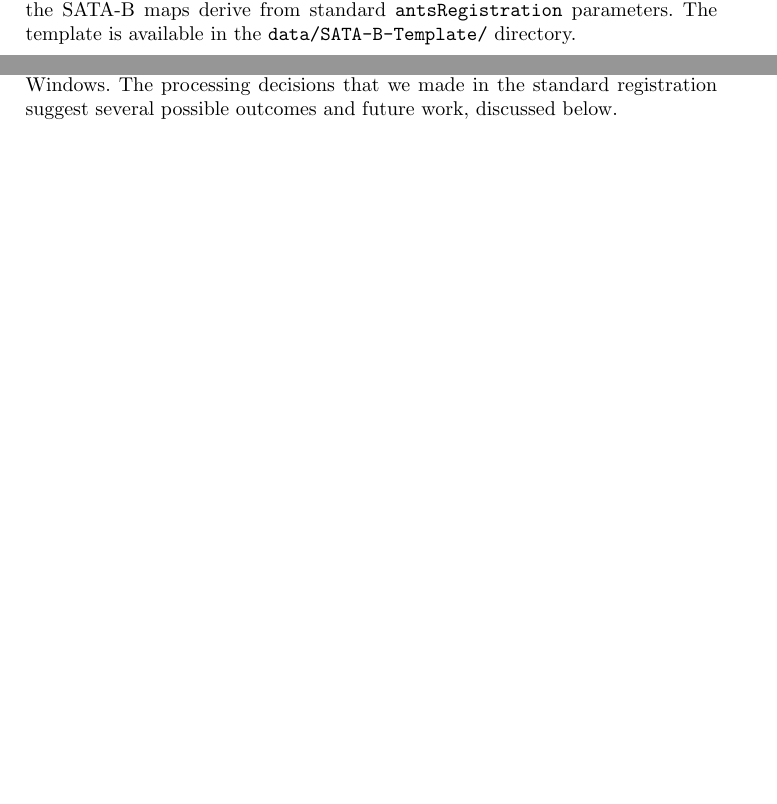
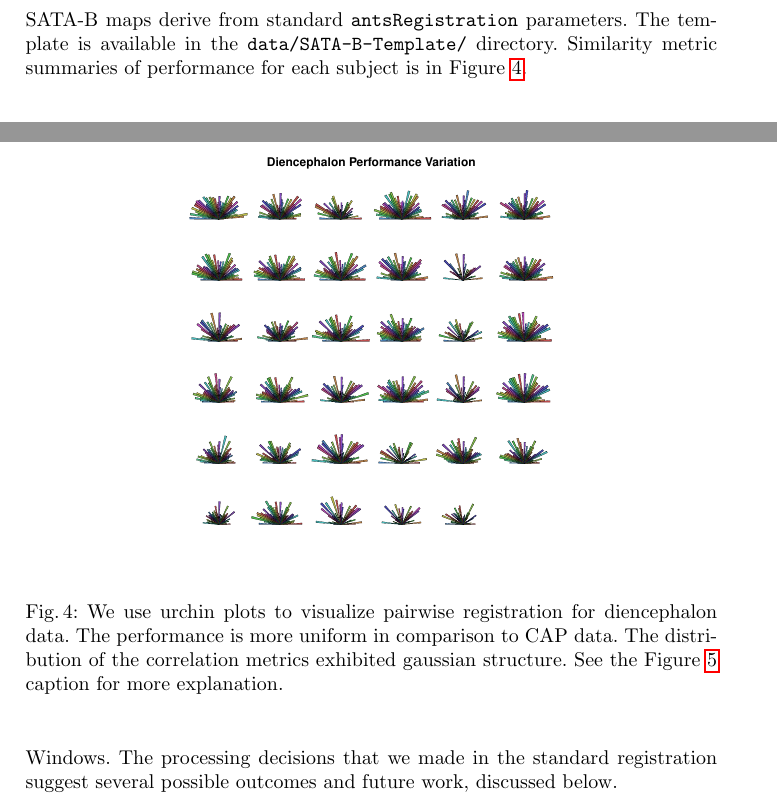
Before and after one commit to stnava/KnobSock, a LaTeX thesis (src/knobsock.tex): two parts of pages 3 and 6 of 10 before the commit and two parts of pages 4 and 7 of 10 after it, joined at a grey line, cut so that both start at the same text, the shorter picture padded with empty space. The pictures show the PDF file src/knobsock.pdf that the author committed with the source.

Commit message:
ENH: diencephalon

```diff
--- a/src/knobsock.tex
+++ b/src/knobsock.tex
@@ -266,7 +266,8 @@ mapping composes with the inverse of the subject $m$ to template
 mapping to create the final mapping between subject $n$ and subject $m$.
 The affine and deformable components of the SATA-B maps derive from
 standard \texttt{antsRegistration} parameters.  The template is
-available in the \texttt{data/SATA-B-Template/} directory.
+available in the \texttt{data/SATA-B-Template/} directory.  Similarity
+metric summaries of performance for each subject is in Figure~\ref{fig:DIEvar}.
 
 \subsection{Dog Leg Multi-Modality Data (SATA-L)}
 \begin{figure}[t]
@@ -354,6 +355,16 @@ registration focus improves robustness to extra-cardiac features.}
 
 \begin{figure}[t]
  \centering
+  \includegraphics[width=3.in]{../figs/diencephalon_perf.pdf}
+ \caption{We use urchin plots to visualize pairwise registration for
+   diencephalon data.  The performance is more uniform in comparison
+   to CAP data.  The distribution of the correlation metrics exhibited
+ gaussian structure.   See the Figure~\ref{fig:CAPvar} caption for more explanation.}
+ \label{fig:DIEvar}
+\end{figure}
+
+\begin{figure}[t]
+ \centering
   \includegraphics[width=5in]{../figs/spider_CAP.pdf}
  \caption{We use urchin plots to visualize pairwise registration
    performance for CAP data.  We quantified variability in
```
Also changed, not shown: figs/diencephalon_perf.pdf (added), src/knobsock.pdf, src/knobsock.tex (14 more changed lines), 1 other file.
